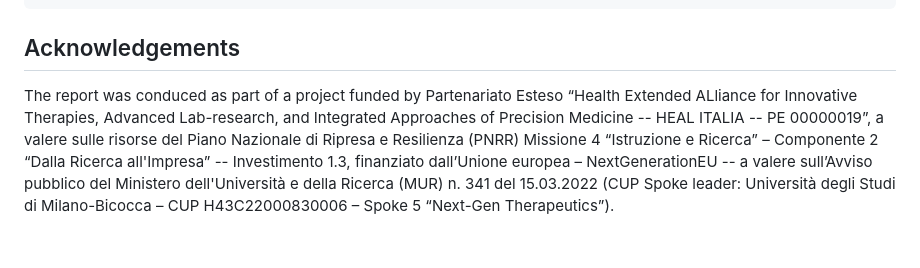
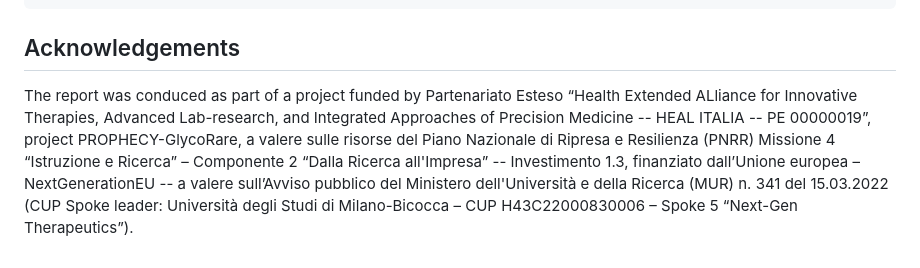
Before and after one commit to giorginolab/aGAL-MD, a Markdown page: README.md, the part around the change. GitHub-like rendering.

Commit message:
Update project funding details in README

```diff
--- a/README.md
+++ b/README.md
@@ -131,4 +131,4 @@ This involves:
 
 ## Acknowledgements
 
-The report was conduced as part of a project funded by Partenariato Esteso “Health Extended ALliance for Innovative Therapies, Advanced Lab-research, and Integrated Approaches of Precision Medicine -- HEAL ITALIA -- PE 00000019”, a valere sulle risorse del Piano Nazionale di Ripresa e Resilienza (PNRR) Missione 4 “Istruzione e Ricerca” – Componente 2 “Dalla Ricerca all'Impresa” -- Investimento 1.3, finanziato dall’Unione europea – NextGenerationEU -- a valere sull’Avviso pubblico del Ministero dell'Università e della Ricerca (MUR) n. 341 del 15.03.2022 (CUP Spoke leader: Università degli Studi di Milano-Bicocca – CUP H43C22000830006 – Spoke 5 “Next-Gen Therapeutics”).
+The report was conduced as part of a project funded by Partenariato Esteso “Health Extended ALliance for Innovative Therapies, Advanced Lab-research, and Integrated Approaches of Precision Medicine -- HEAL ITALIA -- PE 00000019”, project PROPHECY-GlycoRare, a valere sulle risorse del Piano Nazionale di Ripresa e Resilienza (PNRR) Missione 4 “Istruzione e Ricerca” – Componente 2 “Dalla Ricerca all'Impresa” -- Investimento 1.3, finanziato dall’Unione europea – NextGenerationEU -- a valere sull’Avviso pubblico del Ministero dell'Università e della Ricerca (MUR) n. 341 del 15.03.2022 (CUP Spoke leader: Università degli Studi di Milano-Bicocca – CUP H43C22000830006 – Spoke 5 “Next-Gen Therapeutics”).
```
